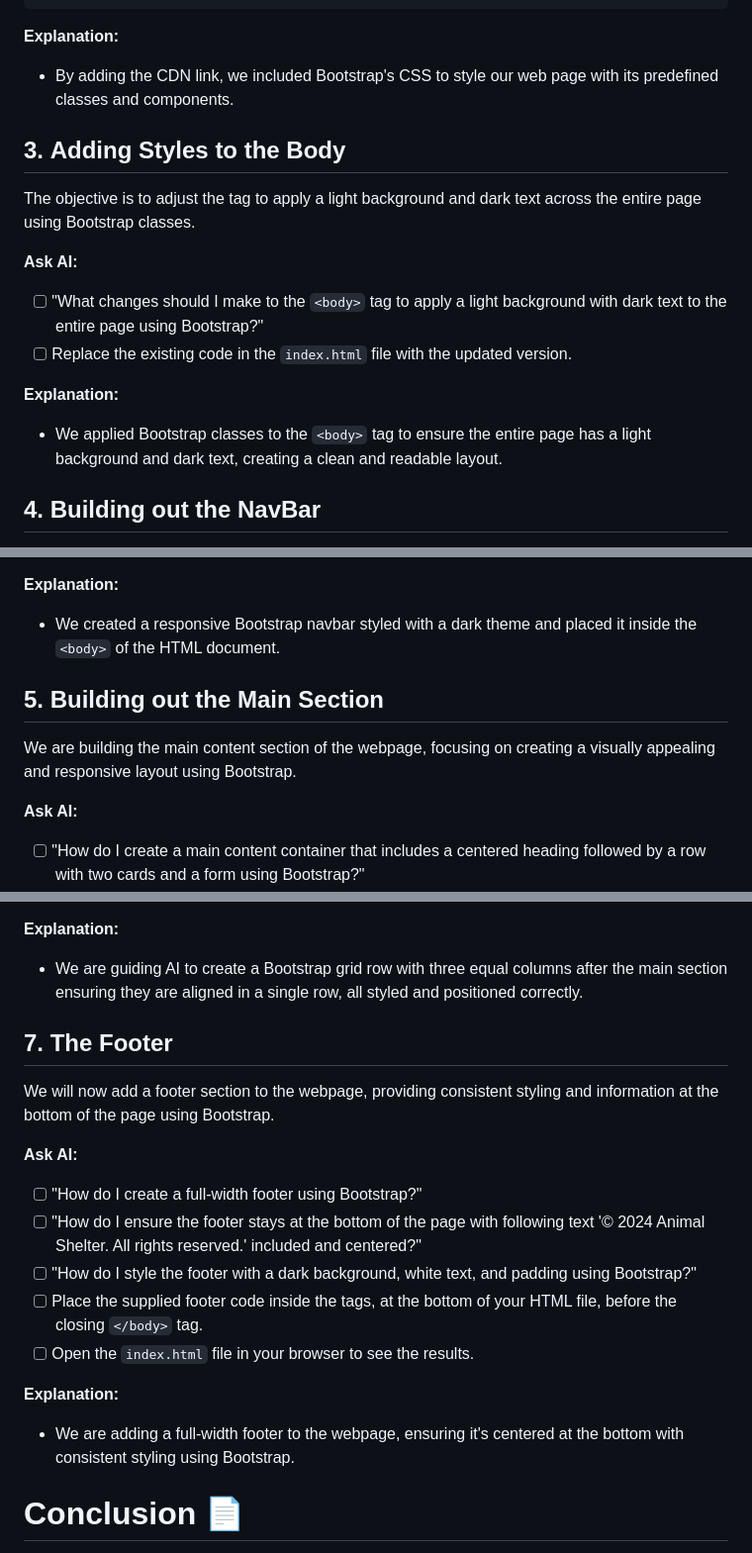
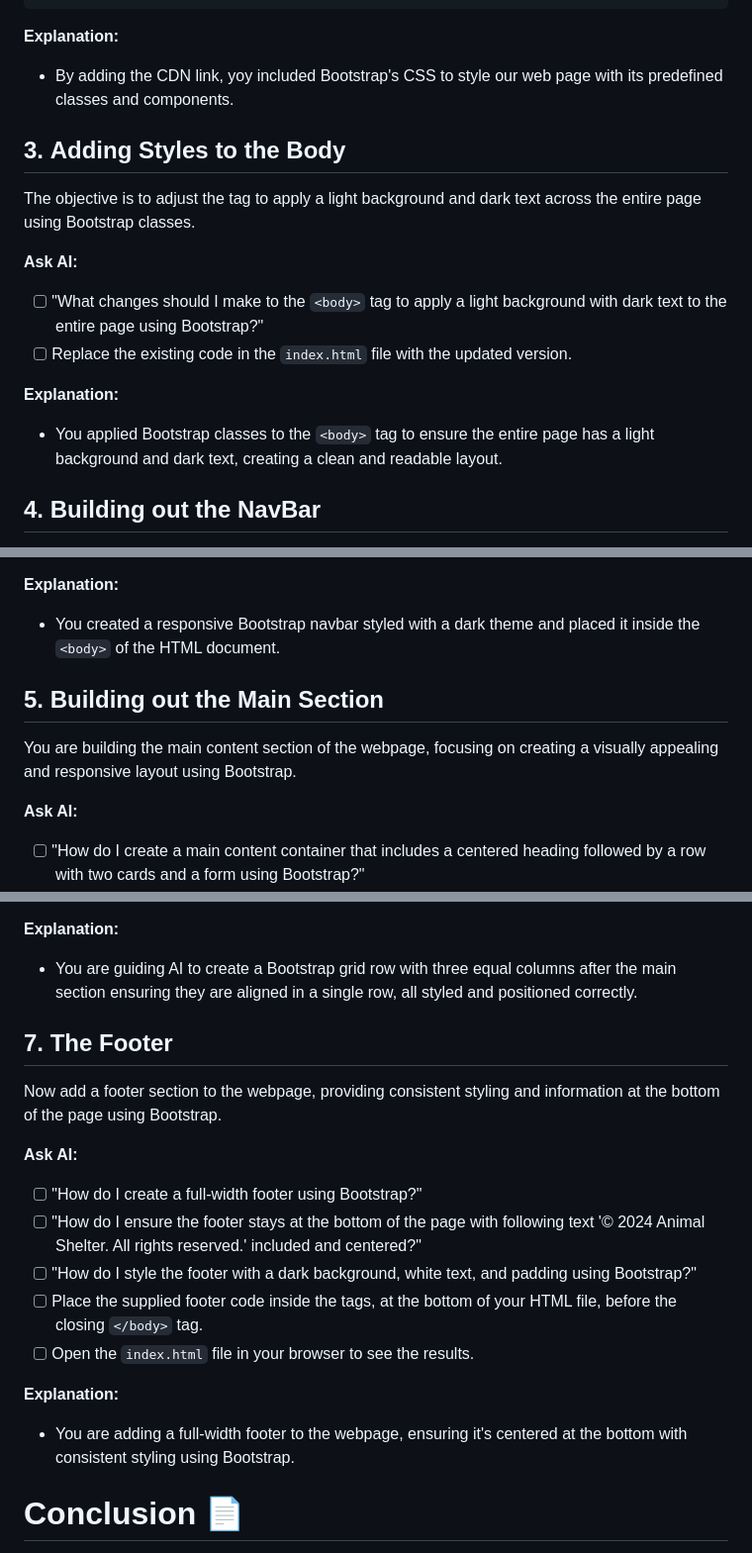
Before and after one commit to HackerUSA-CE/aisd-wde-8-putting-it-all-together, a Markdown page: README.md, 3 parts joined by grey strips. Shown at 99% size. Rendered like a GitHub page.

```diff
--- a/README.md
+++ b/README.md
@@ -80,7 +80,7 @@ Now we will add a CDN link to include Bootstrap for styling our web page.
 
 **Explanation:**
 
-- By adding the CDN link, we included Bootstrap's CSS to style our web page with its predefined classes and components.
+- By adding the CDN link, yoy included Bootstrap's CSS to style our web page with its predefined classes and components.
 
 ## 3. **Adding Styles to the Body**
 
@@ -93,7 +93,7 @@ The objective is to adjust the <body> tag to apply a light background and dark t
 
 **Explanation:**
 
-- We applied Bootstrap classes to the `<body>` tag to ensure the entire page has a light background and dark text, creating a clean and readable layout.
+- You applied Bootstrap classes to the `<body>` tag to ensure the entire page has a light background and dark text, creating a clean and readable layout.
 
 ## 4. **Building out the NavBar**
 
@@ -112,11 +112,11 @@ Let's create a responsive Bootstrap navbar with a brand on the left and navigati
 
 **Explanation:**
 
-- We created a responsive Bootstrap navbar styled with a dark theme and placed it inside the `<body>` of the HTML document.
+- You created a responsive Bootstrap navbar styled with a dark theme and placed it inside the `<body>` of the HTML document.
 
 ## 5. **Building out the Main Section**
 
-We are building the main content section of the webpage, focusing on creating a visually appealing and responsive layout using Bootstrap.
+You are building the main content section of the webpage, focusing on creating a visually appealing and responsive layout using Bootstrap.
 
 **Ask AI:**
 
@@ -149,11 +149,11 @@ Now we are building a responsive layout that displays two animal cards and a con
 
 **Explanation:**
 
-- We are guiding AI to create a Bootstrap grid row with three equal columns after the main section ensuring they are aligned in a single row, all styled and positioned correctly.
+- You are guiding AI to create a Bootstrap grid row with three equal columns after the main section ensuring they are aligned in a single row, all styled and positioned correctly.
 
 ## 7. **The Footer**
 
-We will now add a footer section to the webpage, providing consistent styling and information at the bottom of the page using Bootstrap.
+Now add a footer section to the webpage, providing consistent styling and information at the bottom of the page using Bootstrap.
 
 **Ask AI:**
 
@@ -165,7 +165,7 @@ We will now add a footer section to the webpage, providing consistent styling an
 
 **Explanation:**
 
-- We are adding a full-width footer to the webpage, ensuring it's centered at the bottom with consistent styling using Bootstrap.
+- You are adding a full-width footer to the webpage, ensuring it's centered at the bottom with consistent styling using Bootstrap.
 
 # Conclusion 📄
 
```
Also changed, not shown: other parts of README.md (+3 -3 lines).
